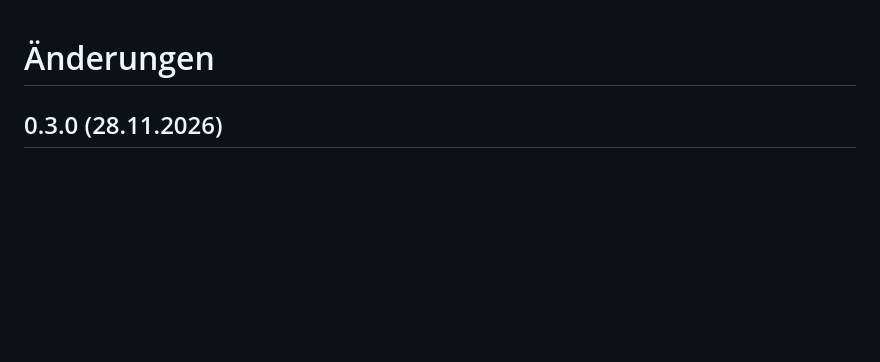
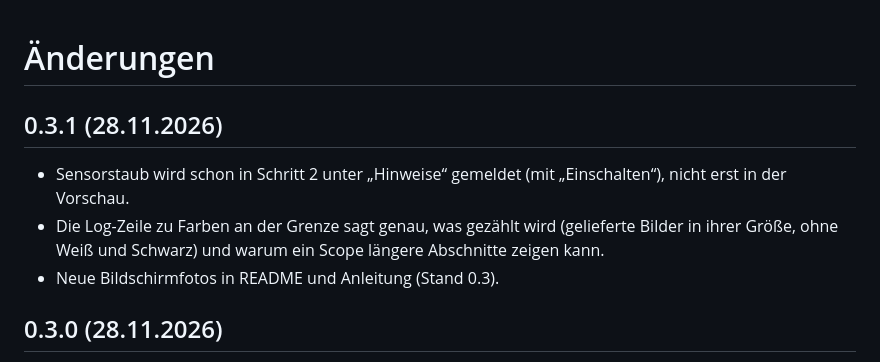
Before and after one commit to t-kramarczyk/lapsewerk, a Markdown page: CHANGELOG.md, the part around the change. GitHub-like rendering; blank space fills up the shorter version.

```diff
--- a/CHANGELOG.md
+++ b/CHANGELOG.md
@@ -1,4 +1,11 @@
 # Änderungen
+
+## 0.3.1 (28.11.2026)
+
+- Sensorstaub wird schon in Schritt 2 unter „Hinweise“ gemeldet (mit „Einschalten“), nicht erst in der Vorschau.
+- Die Log-Zeile zu Farben an der Grenze sagt genau, was gezählt wird (gelieferte Bilder in ihrer Größe, ohne Weiß und
+  Schwarz) und warum ein Scope längere Abschnitte zeigen kann.
+- Neue Bildschirmfotos in README und Anleitung (Stand 0.3).
 
 ## 0.3.0 (28.11.2026)
 
```
Also changed, not shown: docs/anleitung.md (+2 -0 lines), docs/screenshots/compare.png, docs/screenshots/progress.png, docs/screenshots/start.png, docs/screenshots/step2.png, docs/screenshots/step3.png, docs/screenshots/step4.png, 6 other files.
